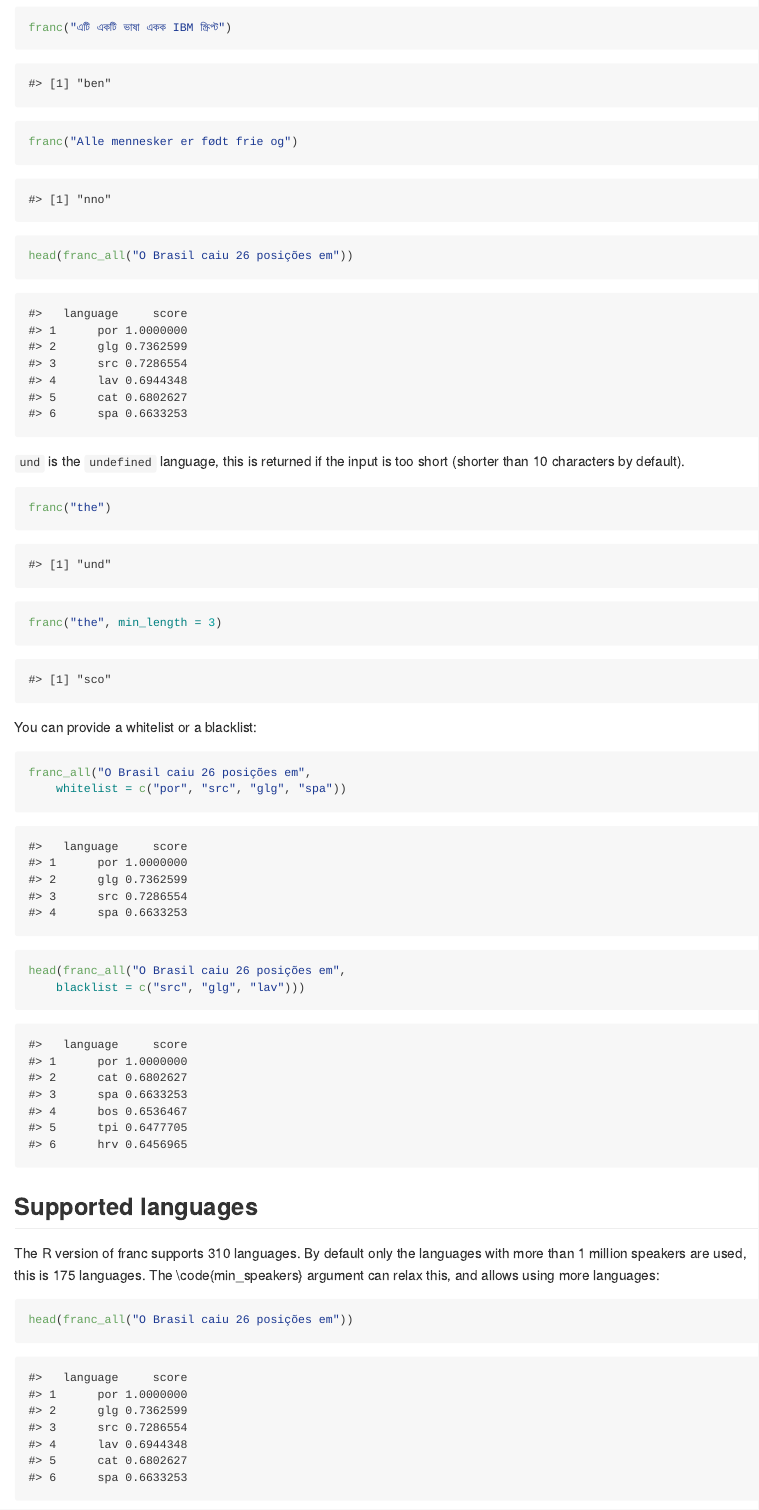
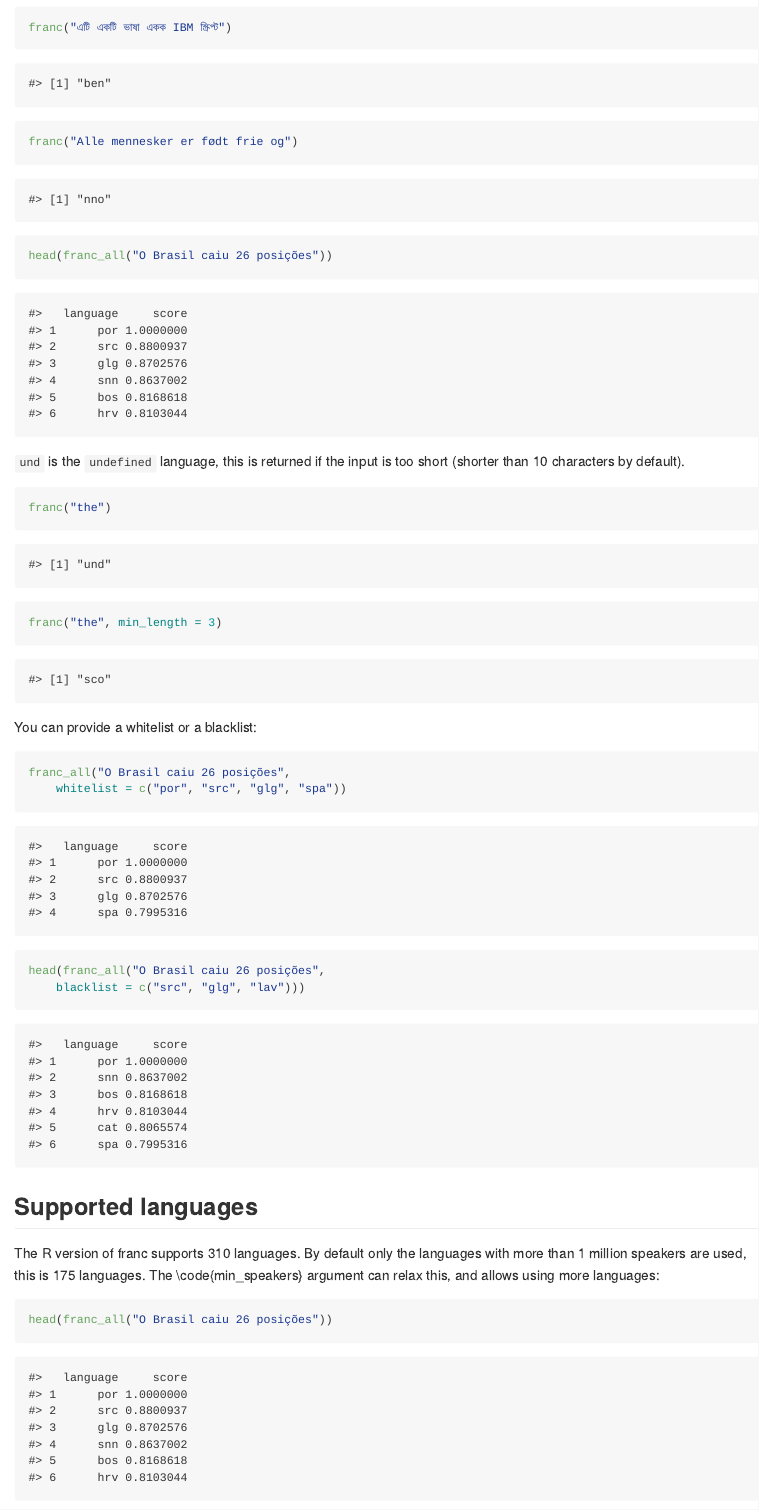
Before and after one commit to MangoTheCat/franc, an R Markdown document (inst/README.Rmd): the page in a window 1100 px wide, from 660 px down. The pictures show the output file inst/README.md that the author committed with the source, drawn offline in the style of GitHub; badge pictures from the web are left out.

Commit message:
Fix test sentence grammar and its tests

````diff
--- a/inst/README.Rmd
+++ b/inst/README.Rmd
@@ -38,7 +38,7 @@ Simply supply the text, and franc detects its language:
 franc("Alle menslike wesens word vry")
 franc("এটি একটি ভাষা একক IBM স্ক্রিপ্ট")
 franc("Alle mennesker er født frie og")
-head(franc_all("O Brasil caiu 26 posições em"))
+head(franc_all("O Brasil caiu 26 posições"))
 ```
 
 `und` is the `undefined` language, this is returned if the input is
@@ -52,9 +52,9 @@ franc("the", min_length = 3)
 You can provide a whitelist or a blacklist:
 
 ```{r}
-franc_all("O Brasil caiu 26 posições em",
+franc_all("O Brasil caiu 26 posições",
     whitelist = c("por", "src", "glg", "spa"))
-head(franc_all("O Brasil caiu 26 posições em",
+head(franc_all("O Brasil caiu 26 posições",
     blacklist = c("src", "glg", "lav")))
 ```
 
@@ -66,4 +66,4 @@ languages. The \code{min_speakers} argument can relax this, and allows
 using more languages:
 
 ```{r}
-head(franc_all("O Brasil caiu 26 posições em"))
+head(franc_all("O Brasil caiu 26 posições"))
````
Also changed, not shown: R/franc.R (+3 -3 lines), inst/README.md, inst/README.Rmd (2 more changed lines), 2 other files.
